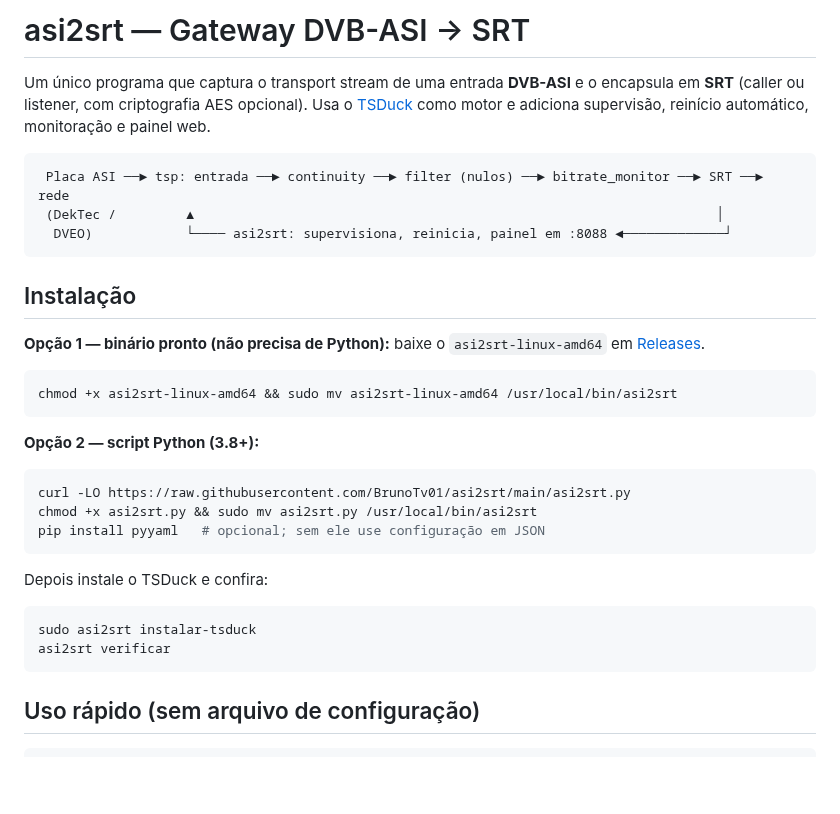
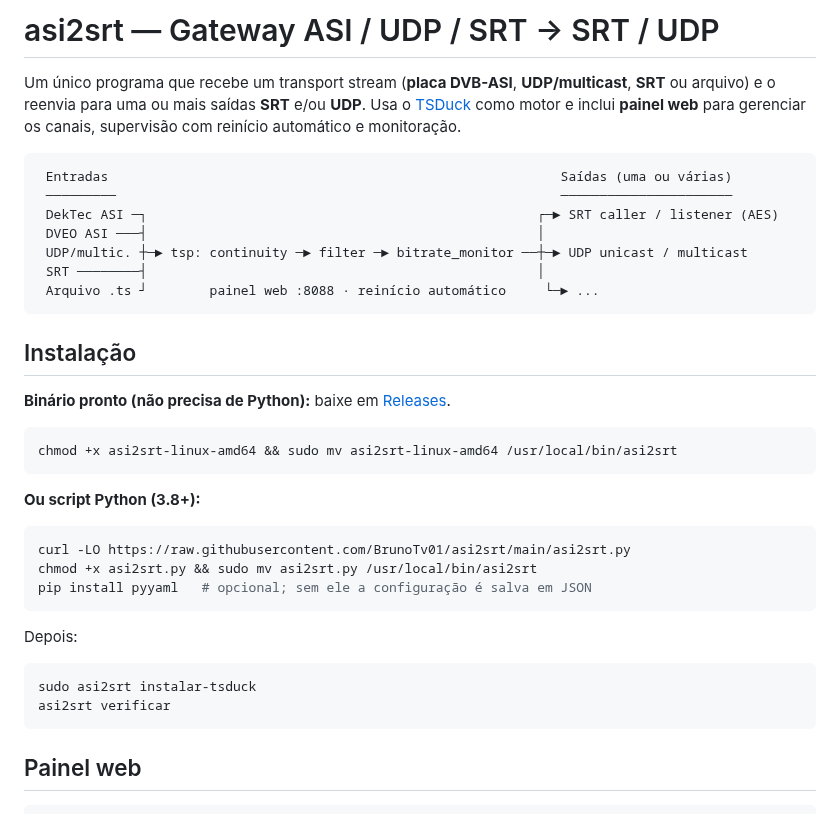
Before and after one commit to BrunoTv01/asi2srt, a Markdown page: README.md, the part around one of its changes. Drawn GitHub-style; blank space fills up the shorter version.

````diff
--- a/README.md
+++ b/README.md
@@ -1,40 +1,43 @@
-# asi2srt — Gateway DVB-ASI → SRT
+# asi2srt — Gateway ASI / UDP / SRT → SRT / UDP
 
-Um único programa que captura o transport stream de uma entrada **DVB-ASI** e o
-encapsula em **SRT** (caller ou listener, com criptografia AES opcional).
-Usa o [TSDuck](https://tsduck.io) como motor e adiciona supervisão, reinício
-automático, monitoração e painel web.
+Um único programa que recebe um transport stream (**placa DVB-ASI**, **UDP/multicast**,
+**SRT** ou arquivo) e o reenvia para uma ou mais saídas **SRT** e/ou **UDP**.
+Usa o [TSDuck](https://tsduck.io) como motor e inclui **painel web** para gerenciar
+os canais, supervisão com reinício automático e monitoração.
 
 ```
- Placa ASI ──► tsp: entrada ──► continuity ──► filter (nulos) ──► bitrate_monitor ──► SRT ──► rede
- (DekTec /         ▲                                                                   │
-  DVEO)            └──── asi2srt: supervisiona, reinicia, painel em :8088 ◄─────────────┘
+ Entradas                                                          Saídas (uma ou várias)
+ ─────────                                                         ──────────────────────
+ DekTec ASI ─┐                                                  ┌─► SRT caller / listener (AES)
+ DVEO ASI ───┤                                                  │
+ UDP/multic. ┼─► tsp: continuity ─► filter ─► bitrate_monitor ──┼─► UDP unicast / multicast
+ SRT ────────┤                                                  │
+ Arquivo .ts ┘        painel web :8088 · reinício automático     └─► ...
 ```
 
 ## Instalação
 
-**Opção 1 — binário pronto (não precisa de Python):** baixe o `asi2srt-linux-amd64` em
-[Releases](../../releases).
+**Binário pronto (não precisa de Python):** baixe em [Releases](../../releases).
 
 ```bash
 chmod +x asi2srt-linux-amd64 && sudo mv asi2srt-linux-amd64 /usr/local/bin/asi2srt
 ```
 
-**Opção 2 — script Python (3.8+):**
+**Ou script Python (3.8+):**
 
 ```bash
 curl -LO https://raw.githubusercontent.com/BrunoTv01/asi2srt/main/asi2srt.py
 chmod +x asi2srt.py && sudo mv asi2srt.py /usr/local/bin/asi2srt
-pip install pyyaml   # opcional; sem ele use configuração em JSON
+pip install pyyaml   # opcional; sem ele a configuração é salva em JSON
 ```
 
-Depois instale o TSDuck e confira:
+Depois:
 
 ```bash
 sudo asi2srt instalar-tsduck
 asi2srt verificar
 ```
 
-## Uso rápido (sem arquivo de configuração)
+## Painel web
 
 ```bash
````
Also changed, not shown: other parts of README.md (+66 -41 lines), docs/editar.png (added), docs/painel.png (added), 2 other files.
